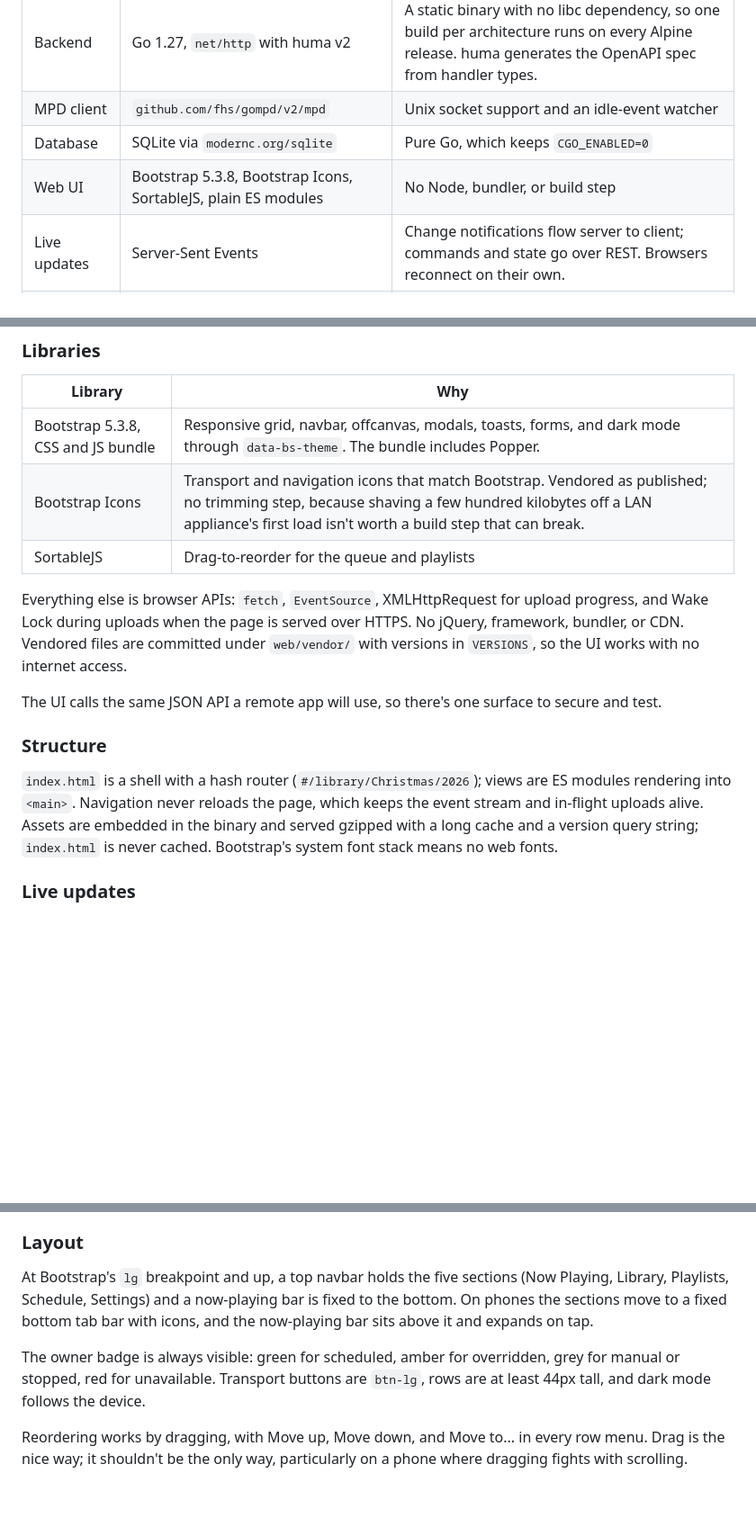
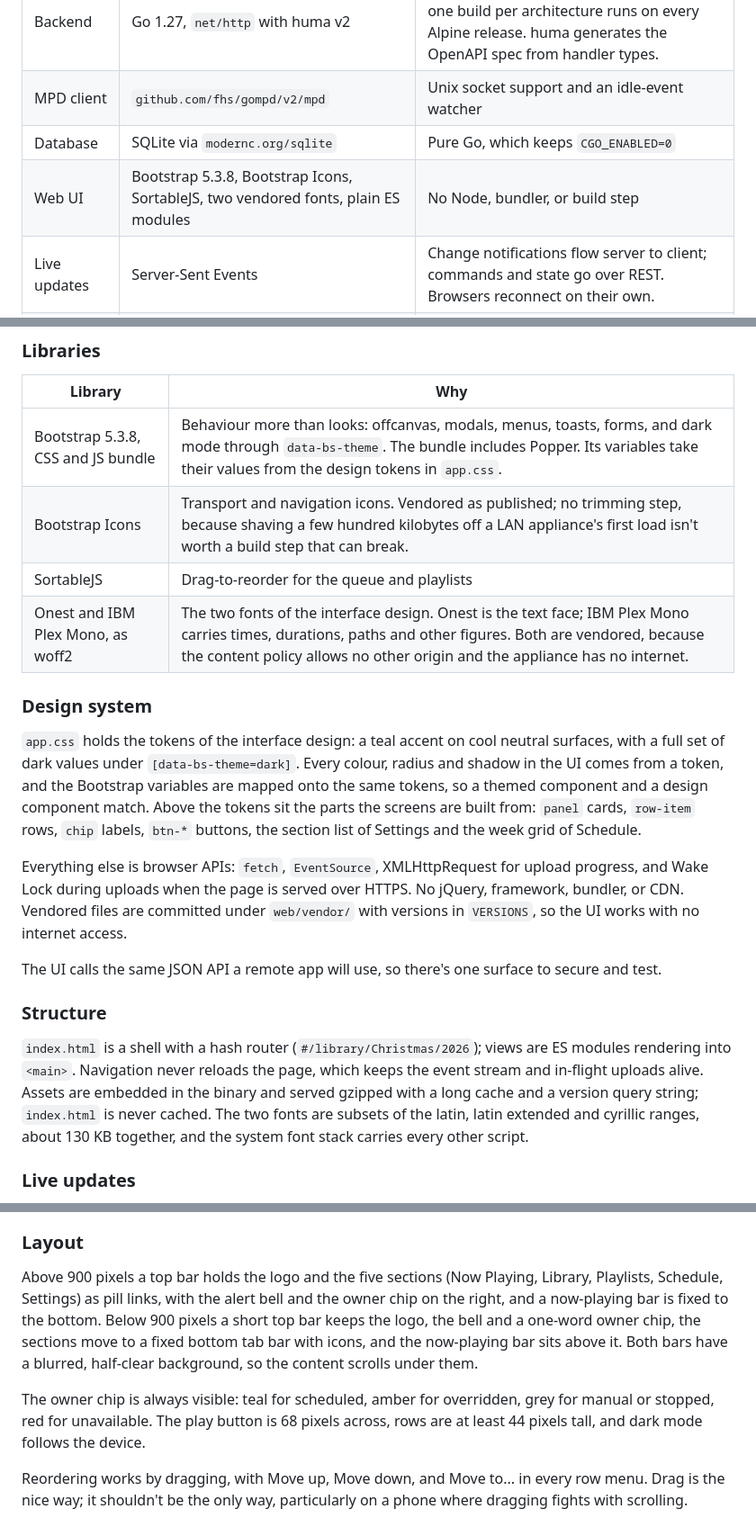
Before and after one commit to ethanpil/jukem, a Markdown page: PLAN.md, 3 parts joined by grey strips. Shown at 90% size. Rendered like a GitHub page; blank space fills up the shorter version.

Commit message:
Document the new interface design
The design notes describe the design system, the two fonts and the new
layout. The readme names the font licences.

Co-Authored-By: Claude Opus 5 <noreply@anthropic.com>

```diff
--- a/PLAN.md
+++ b/PLAN.md
@@ -49,7 +49,7 @@ Four ideas carry most of the design.
 | Backend | Go 1.27, `net/http` with huma v2 | A static binary with no libc dependency, so one build per architecture runs on every Alpine release. huma generates the OpenAPI spec from handler types. |
 | MPD client | `github.com/fhs/gompd/v2/mpd` | Unix socket support and an idle-event watcher |
 | Database | SQLite via `modernc.org/sqlite` | Pure Go, which keeps `CGO_ENABLED=0` |
-| Web UI | Bootstrap 5.3.8, Bootstrap Icons, SortableJS, plain ES modules | No Node, bundler, or build step |
+| Web UI | Bootstrap 5.3.8, Bootstrap Icons, SortableJS, two vendored fonts, plain ES modules | No Node, bundler, or build step |
 | Live updates | Server-Sent Events | Change notifications flow server to client; commands and state go over REST. Browsers reconnect on their own. |
 | Packaging | nFPM, pinned as a Go tool in `go.mod` | Builds and signs apks for both architectures from one config file, on any machine, in seconds |
 
@@ -881,9 +881,14 @@ Changing it regenerates `mpd.conf`, restarts MPD, and triggers a full rescan. Pl
 
 | Library | Why |
 |---|---|
-| Bootstrap 5.3.8, CSS and JS bundle | Responsive grid, navbar, offcanvas, modals, toasts, forms, and dark mode through `data-bs-theme`. The bundle includes Popper. |
-| Bootstrap Icons | Transport and navigation icons that match Bootstrap. Vendored as published; no trimming step, because shaving a few hundred kilobytes off a LAN appliance's first load isn't worth a build step that can break. |
+| Bootstrap 5.3.8, CSS and JS bundle | Behaviour more than looks: offcanvas, modals, menus, toasts, forms, and dark mode through `data-bs-theme`. The bundle includes Popper. Its variables take their values from the design tokens in `app.css`. |
+| Bootstrap Icons | Transport and navigation icons. Vendored as published; no trimming step, because shaving a few hundred kilobytes off a LAN appliance's first load isn't worth a build step that can break. |
 | SortableJS | Drag-to-reorder for the queue and playlists |
+| Onest and IBM Plex Mono, as woff2 | The two fonts of the interface design. Onest is the text face; IBM Plex Mono carries times, durations, paths and other figures. Both are vendored, because the content policy allows no other origin and the appliance has no internet. |
+
+### Design system
+
+`app.css` holds the tokens of the interface design: a teal accent on cool neutral surfaces, with a full set of dark values under `[data-bs-theme=dark]`. Every colour, radius and shadow in the UI comes from a token, and the Bootstrap variables are mapped onto the same tokens, so a themed component and a design component match. Above the tokens sit the parts the screens are built from: `panel` cards, `row-item` rows, `chip` labels, `btn-*` buttons, the section list of Settings and the week grid of Schedule.
 
 Everything else is browser APIs: `fetch`, `EventSource`, XMLHttpRequest for upload progress, and Wake Lock during uploads when the page is served over HTTPS. No jQuery, framework, bundler, or CDN. Vendored files are committed under `web/vendor/` with versions in `VERSIONS`, so the UI works with no internet access.
 
@@ -891,7 +896,7 @@ The UI calls the same JSON API a remote app will use, so there's one surface to
 
 ### Structure
 
-`index.html` is a shell with a hash router (`#/library/Christmas/2026`); views are ES modules rendering into `<main>`. Navigation never reloads the page, which keeps the event stream and in-flight uploads alive. Assets are embedded in the binary and served gzipped with a long cache and a version query string; `index.html` is never cached. Bootstrap's system font stack means no web fonts.
+`index.html` is a shell with a hash router (`#/library/Christmas/2026`); views are ES modules rendering into `<main>`. Navigation never reloads the page, which keeps the event stream and in-flight uploads alive. Assets are embedded in the binary and served gzipped with a long cache and a version query string; `index.html` is never cached. The two fonts are subsets of the latin, latin extended and cyrillic ranges, about 130 KB together, and the system font stack carries every other script.
 
 ### Live updates
 
@@ -906,9 +911,9 @@ There's no event history and no `Last-Event-ID` replay, so a phone that reconnec
 
 ### Layout
 
-At Bootstrap's `lg` breakpoint and up, a top navbar holds the five sections (Now Playing, Library, Playlists, Schedule, Settings) and a now-playing bar is fixed to the bottom. On phones the sections move to a fixed bottom tab bar with icons, and the now-playing bar sits above it and expands on tap.
+Above 900 pixels a top bar holds the logo and the five sections (Now Playing, Library, Playlists, Schedule, Settings) as pill links, with the alert bell and the owner chip on the right, and a now-playing bar is fixed to the bottom. Below 900 pixels a short top bar keeps the logo, the bell and a one-word owner chip, the sections move to a fixed bottom tab bar with icons, and the now-playing bar sits above it. Both bars have a blurred, half-clear background, so the content scrolls under them.
 
-The owner badge is always visible: green for scheduled, amber for overridden, grey for manual or stopped, red for unavailable. Transport buttons are `btn-lg`, rows are at least 44px tall, and dark mode follows the device.
+The owner chip is always visible: teal for scheduled, amber for overridden, grey for manual or stopped, red for unavailable. The play button is 68 pixels across, rows are at least 44 pixels tall, and dark mode follows the device.
 
 Reordering works by dragging, with Move up, Move down, and Move to... in every row menu. Drag is the nice way; it shouldn't be the only way, particularly on a phone where dragging fights with scrolling.
 
```
Also changed, not shown: other parts of PLAN.md (+1 -1 lines), README.md (+4 -0 lines).
